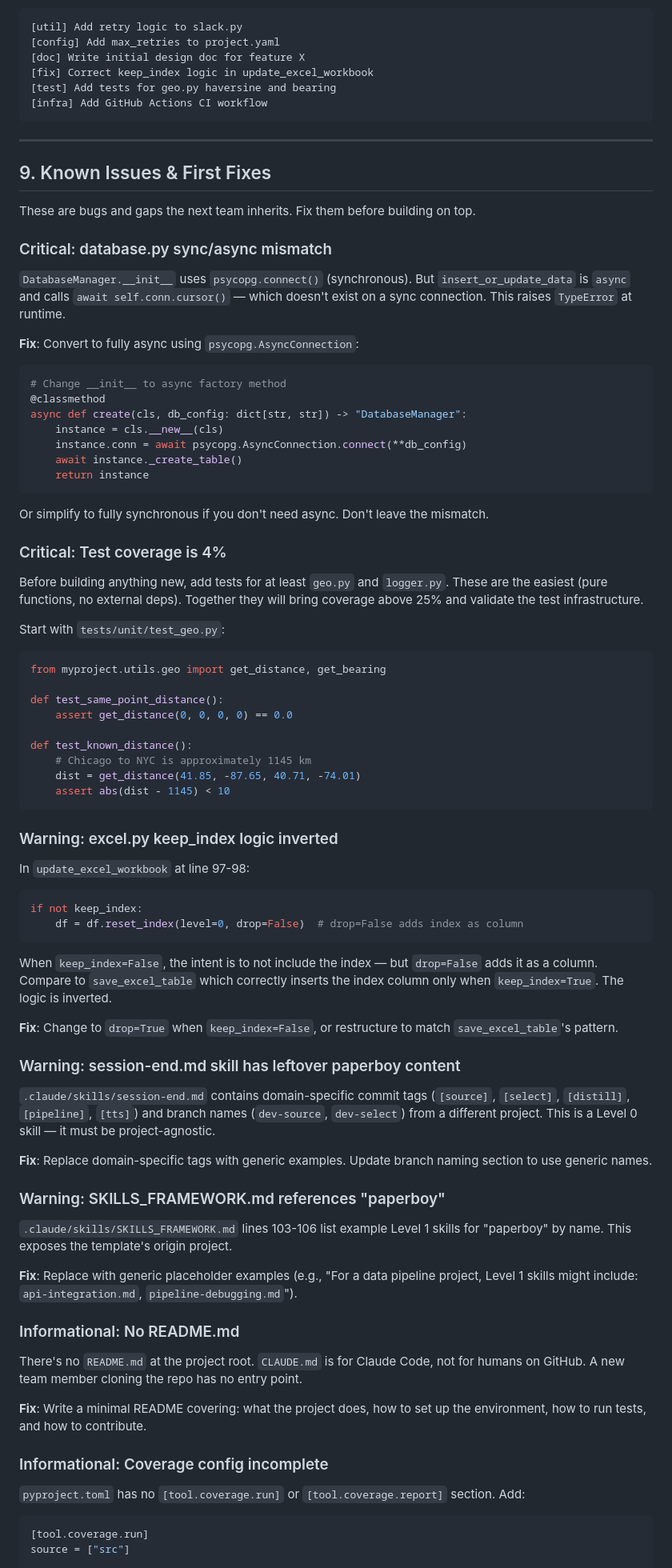
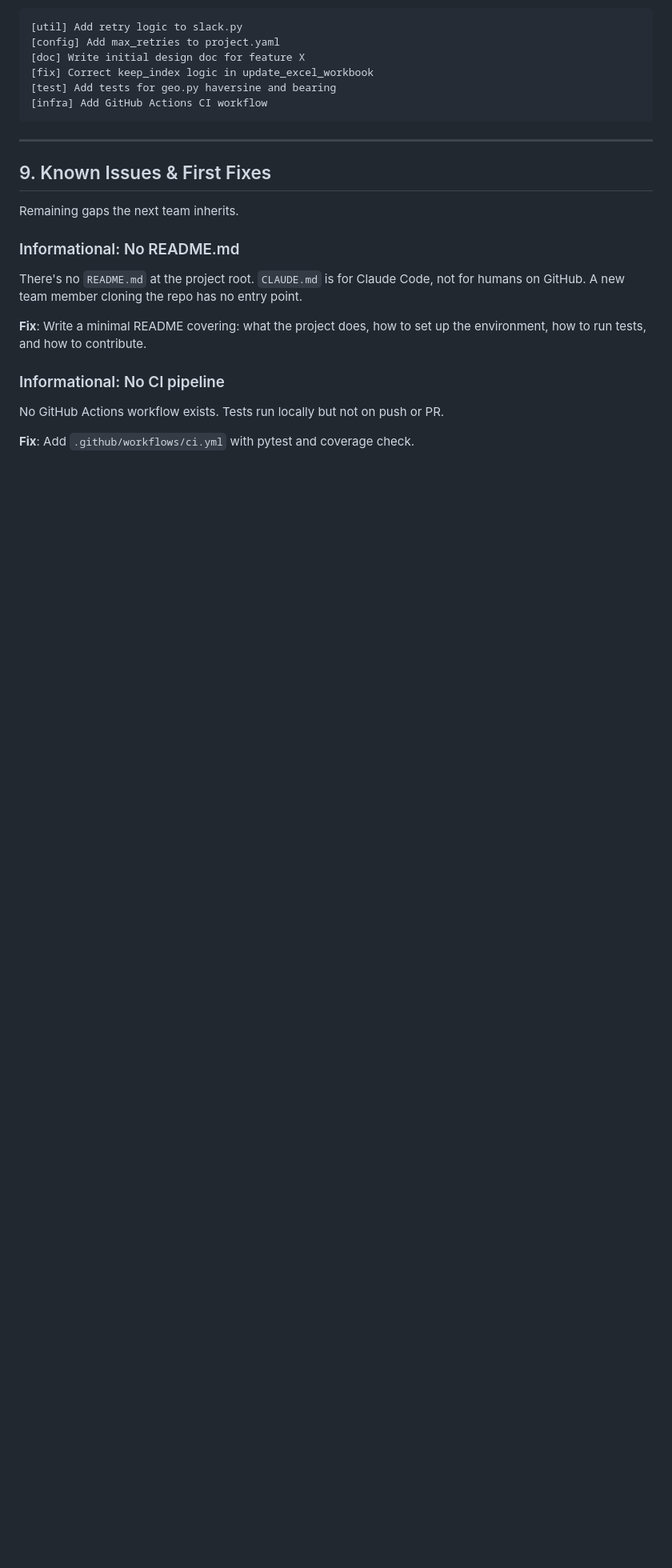
Before and after one commit to jhutchison0/tacsop, a Markdown page: docs/design/from_template_to_project.md, the part around one of its changes. Shown at 80% size. GitHub-like rendering; blank space fills up the shorter version.

````diff
--- a/docs/design/from_template_to_project.md
+++ b/docs/design/from_template_to_project.md
@@ -485,67 +520,7 @@ Use `[area]` tags as defined in `session-end.md`:
 
 ## 9. Known Issues & First Fixes
 
-These are bugs and gaps the next team inherits. Fix them before building on top.
-
-### Critical: database.py sync/async mismatch
-
-`DatabaseManager.__init__` uses `psycopg.connect()` (synchronous). But `insert_or_update_data` is `async` and calls `await self.conn.cursor()` — which doesn't exist on a sync connection. This raises `TypeError` at runtime.
-
-**Fix**: Convert to fully async using `psycopg.AsyncConnection`:
-
-```python
-# Change __init__ to async factory method
-@classmethod
-async def create(cls, db_config: dict[str, str]) -> "DatabaseManager":
-    instance = cls.__new__(cls)
-    instance.conn = await psycopg.AsyncConnection.connect(**db_config)
-    await instance._create_table()
-    return instance
-```
-
-Or simplify to fully synchronous if you don't need async. Don't leave the mismatch.
-
-### Critical: Test coverage is 4%
-
-Before building anything new, add tests for at least `geo.py` and `logger.py`. These are the easiest (pure functions, no external deps). Together they will bring coverage above 25% and validate the test infrastructure.
-
-Start with `tests/unit/test_geo.py`:
-```python
-from myproject.utils.geo import get_distance, get_bearing
-
-def test_same_point_distance():
-    assert get_distance(0, 0, 0, 0) == 0.0
-
-def test_known_distance():
-    # Chicago to NYC is approximately 1145 km
-    dist = get_distance(41.85, -87.65, 40.71, -74.01)
-    assert abs(dist - 1145) < 10
-```
-
-### Warning: excel.py keep_index logic inverted
-
-In `update_excel_workbook` at line 97-98:
-
-```python
-if not keep_index:
-    df = df.reset_index(level=0, drop=False)  # drop=False adds index as column
-```
-
-When `keep_index=False`, the intent is to not include the index — but `drop=False` adds it as a column. Compare to `save_excel_table` which correctly inserts the index column only when `keep_index=True`. The logic is inverted.
-
-**Fix**: Change to `drop=True` when `keep_index=False`, or restructure to match `save_excel_table`'s pattern.
-
-### Warning: session-end.md skill has leftover paperboy content
-
-`.claude/skills/session-end.md` contains domain-specific commit tags (`[source]`, `[select]`, `[distill]`, `[pipeline]`, `[tts]`) and branch names (`dev-source`, `dev-select`) from a different project. This is a Level 0 skill — it must be project-agnostic.
-
-**Fix**: Replace domain-specific tags with generic examples. Update branch naming section to use generic names.
-
-### Warning: SKILLS_FRAMEWORK.md references "paperboy"
-
-`.claude/skills/SKILLS_FRAMEWORK.md` lines 103-106 list example Level 1 skills for "paperboy" by name. This exposes the template's origin project.
-
-**Fix**: Replace with generic placeholder examples (e.g., "For a data pipeline project, Level 1 skills might include: `api-integration.md`, `pipeline-debugging.md`").
+Remaining gaps the next team inherits.
 
 ### Informational: No README.md
 
@@ -553,11 +528,9 @@ There's no `README.md` at the project root. `CLAUDE.md` is for Claude Code, not
 
 **Fix**: Write a minimal README covering: what the project does, how to set up the environment, how to run tests, and how to contribute.
 
-### Informational: Coverage config incomplete
+### Informational: No CI pipeline
 
-`pyproject.toml` has no `[tool.coverage.run]` or `[tool.coverage.report]` section. Add:
+No GitHub Actions workflow exists. Tests run locally but not on push or PR.
 
-```toml
-[tool.coverage.run]
-source = ["src"]
+**Fix**: Add `.github/workflows/ci.yml` with pytest and coverage check.
 
````
Also changed, not shown: other parts of docs/design/from_template_to_project.md (+71 -27 lines).
